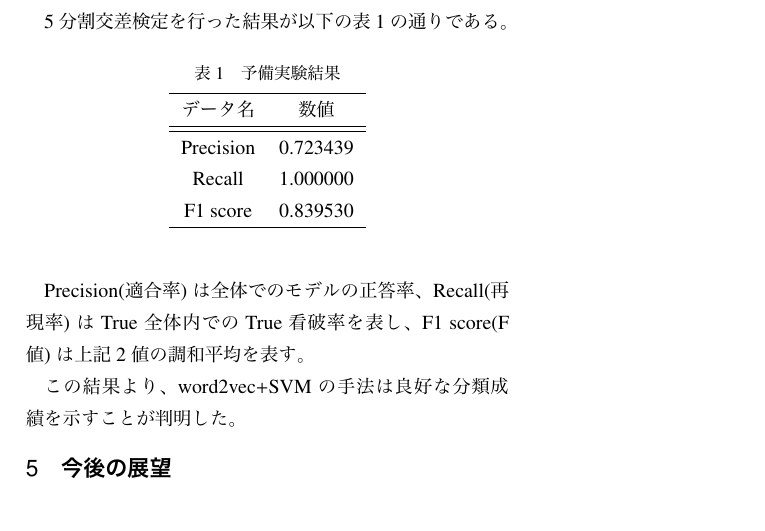
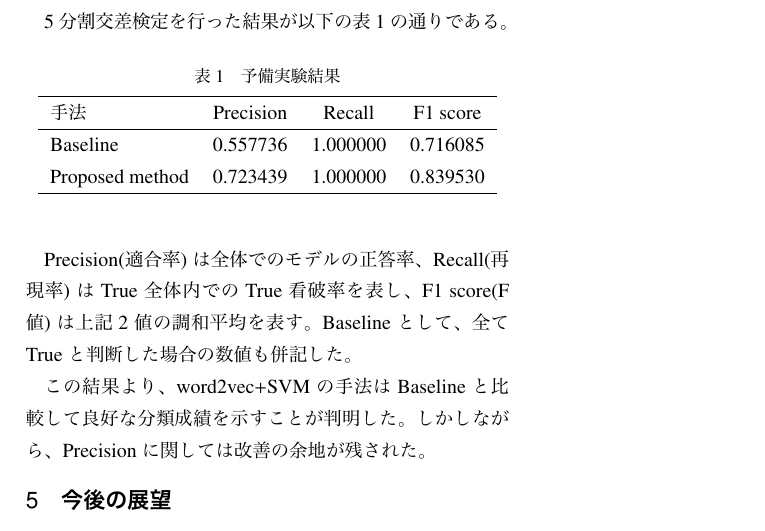
Before and after one commit to YaGiNA/mid-confe, a LaTeX CV (draft.tex): part of page 2 of 2, cut so that both start at the same text. The pictures show the PDF file draft.pdf that the author committed with the source.

Commit message:
Update result: add baseline

```diff
--- a/draft.tex
+++ b/draft.tex
@@ -88,13 +88,12 @@ LIARデータセットの真偽値に関しては、"Pants-on-Fire"〜"Mostly-Fa
   \begin{center}
     \caption{予備実験結果}
     \label{tb:result}
-    \begin{tabular}{c c}
+    \begin{tabular}{l c c c}
       \hline
-      データ名 & 数値 \\
-      \hline \hline
-      Precision & 0.723439 \\
-      Recall & 1.000000 \\
-      F1 score & 0.839530 \\
+      手法 & Precision & Recall & F1 score \\
+      \hline
+      Baseline & 0.557736 & 1.000000 & 0.716085\\
+      Proposed method & 0.723439 & 1.000000 & 0.839530\\
       \hline
     \end{tabular}
   \end{center}
@@ -103,8 +102,10 @@ LIARデータセットの真偽値に関しては、"Pants-on-Fire"〜"Mostly-Fa
 Precision(適合率)は全体でのモデルの正答率、
 Recall(再現率)はTrue全体内でのTrue看破率を表し、
 F1 score(F値)は上記2値の調和平均を表す。
+Baselineとして、全てTrueと判断した場合の数値も併記した。
 
-この結果より、word2vec+SVMの手法は良好な分類成績を示すことが判明した。
+この結果より、word2vec+SVMの手法はBaselineと比較して良好な分類成績を示すことが判明した。
+しかしながら、Precisionに関しては改善の余地が残された。
 
 \section{今後の展望}
 今後は、このフェイクニュース検出システムを実際のSNS上で運用する場合を想定したモデル作りが必要である。
```
Also changed, not shown: draft.pdf.
